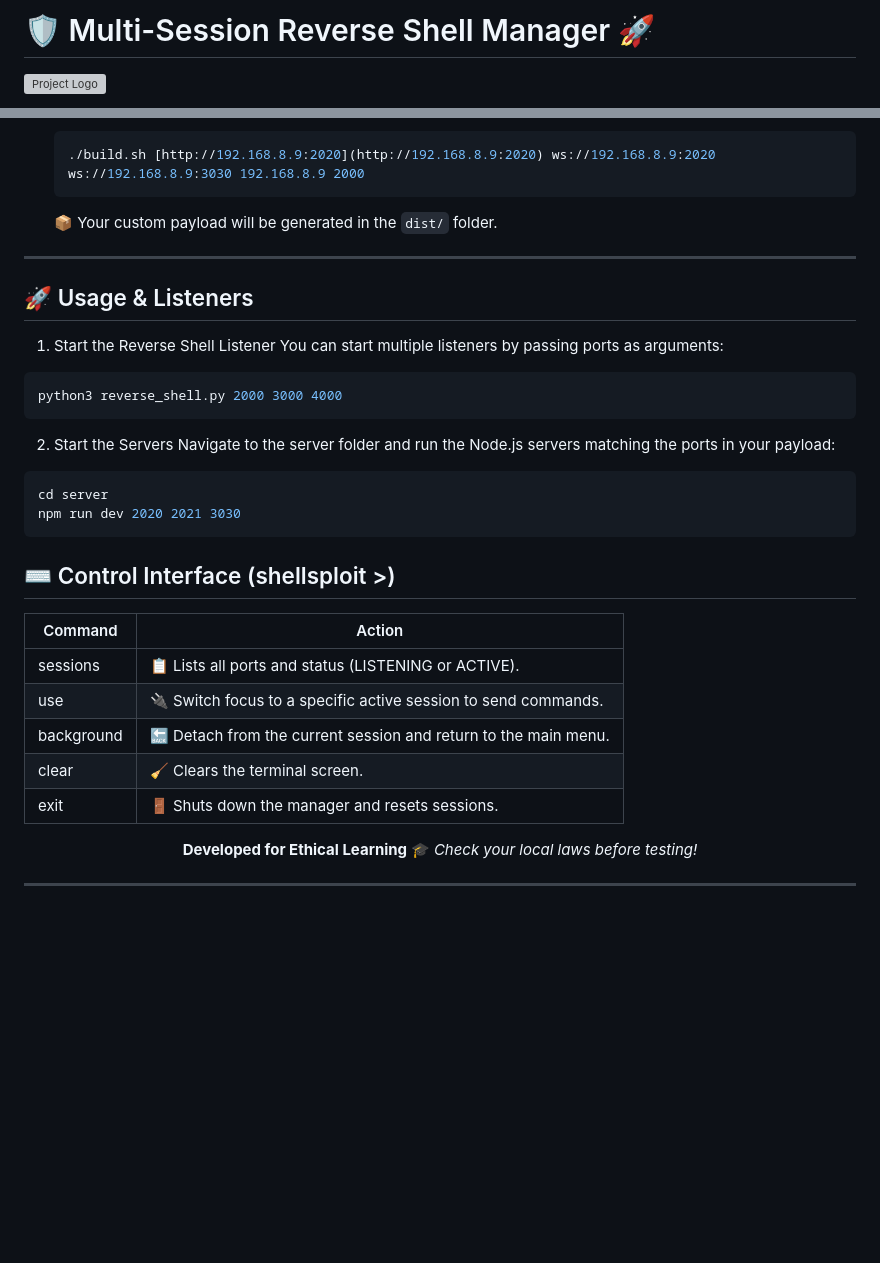
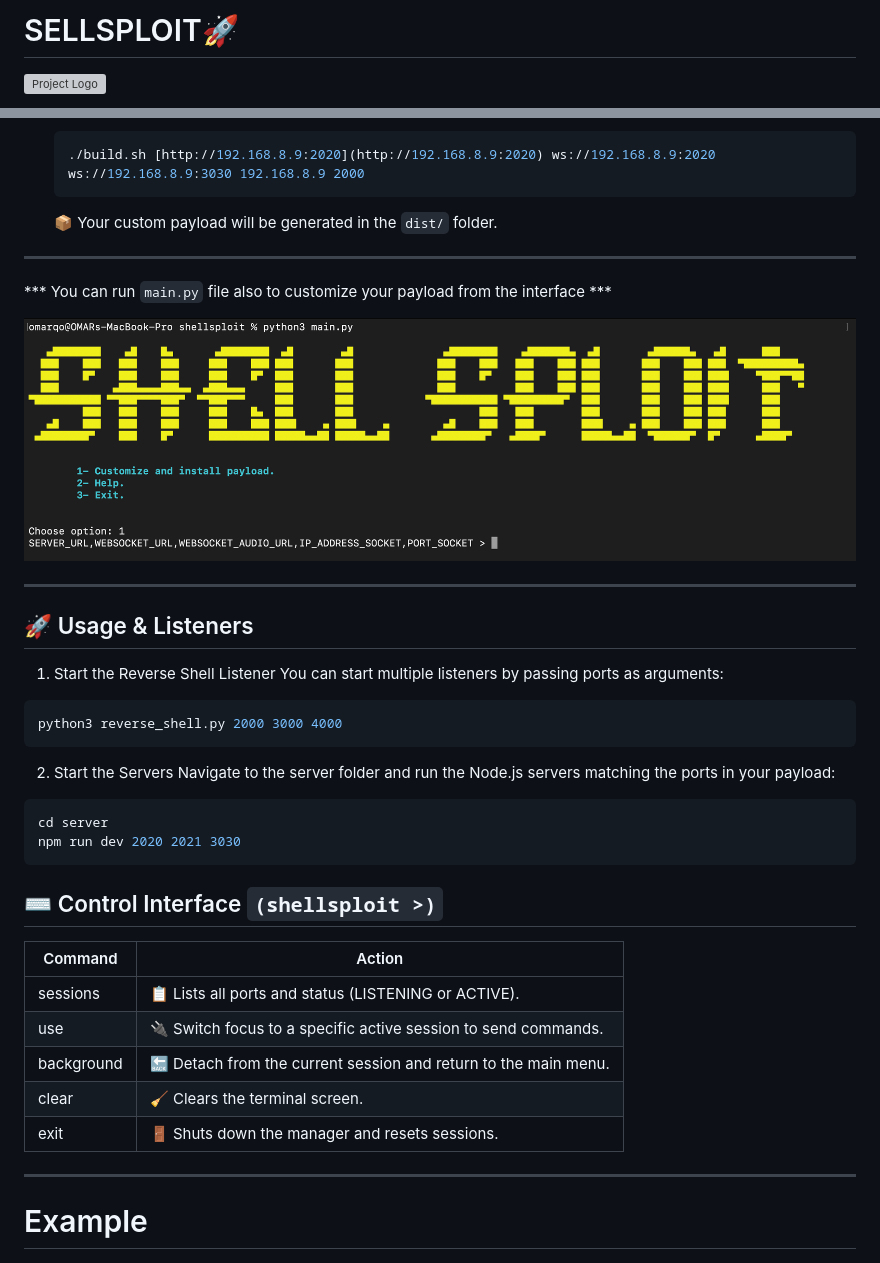
Before and after one commit to fjcj0/SHELLSPLOIT, a Markdown page: README.md, 2 parts joined by grey strips. Rendered like a GitHub page; pictures changed too: public/cus.png (added); blank space fills up the shorter version; grey boxes are pictures that could not be loaded.

Commit message:
final readme

````diff
--- a/README.md
+++ b/README.md
@@ -1,4 +1,4 @@
-# 🛡️ Multi-Session Reverse Shell Manager 🚀
+# SELLSPLOIT🚀
 
 ![Project Logo](public/logo.png)
 
@@ -63,6 +63,11 @@ This is an advanced Python-based **Multi-Session Reverse Shell Manager**. Unlike
 
 ---
 
+*** You can run `main.py` file also to customize your payload from the interface ***
+
+![Project Logo](public/cus.png)
+
+---
 ## 🚀 Usage & Listeners
 
 1. Start the Reverse Shell Listener
@@ -76,7 +81,7 @@ Navigate to the server folder and run the Node.js servers matching the ports in
 cd server
 npm run dev 2020 2021 3030
 ```
-## ⌨️ Control Interface (shellsploit >)
+## ⌨️ Control Interface `(shellsploit >)`
 
 | Command        | Action                                                                 |
 |----------------|------------------------------------------------------------------------|
@@ -86,11 +91,8 @@ npm run dev 2020 2021 3030
 | clear          | 🧹 Clears the terminal screen.                                         |
 | exit           | 🚪 Shuts down the manager and resets sessions.                         |
 
-<p align="center">
-<b>Developed for Ethical Learning 🎓</b>
-<i>Check your local laws before testing!</i>
-</p>
-
 ---
 
+# Example
+
 ![Project Logo](public/example.png)
````
